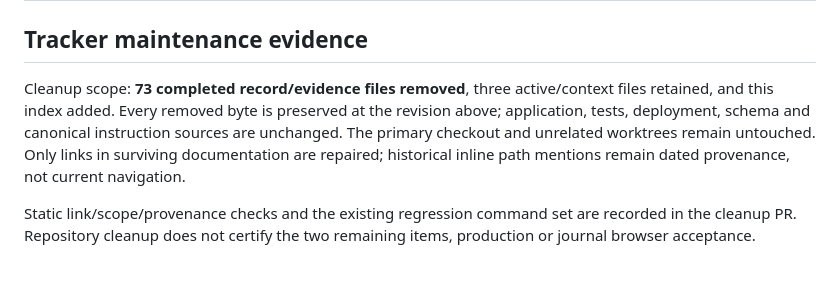
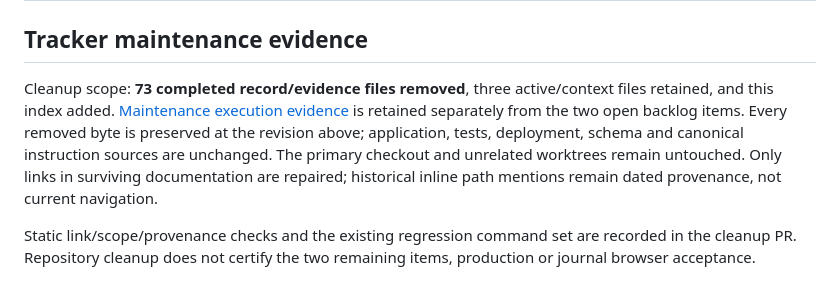
Before and after one commit to ibrahima-isi/amea, a Markdown page: .scratch/README.md, the part around the change. Drawn GitHub-style.

Commit message:
docs: record tracker cleanup validation and remaining backlog

```diff
--- a/.scratch/README.md
+++ b/.scratch/README.md
@@ -23,6 +23,6 @@ Completed records are removed from the active tree, following the earlier reposi
 
 ## Tracker maintenance evidence
 
-Cleanup scope: **73 completed record/evidence files removed**, three active/context files retained, and this index added. Every removed byte is preserved at the revision above; application, tests, deployment, schema and canonical instruction sources are unchanged. The primary checkout and unrelated worktrees remain untouched. Only links in surviving documentation are repaired; historical inline path mentions remain dated provenance, not current navigation.
+Cleanup scope: **73 completed record/evidence files removed**, three active/context files retained, and this index added. [Maintenance execution evidence](tracker-cleanup/completion.md) is retained separately from the two open backlog items. Every removed byte is preserved at the revision above; application, tests, deployment, schema and canonical instruction sources are unchanged. The primary checkout and unrelated worktrees remain untouched. Only links in surviving documentation are repaired; historical inline path mentions remain dated provenance, not current navigation.
 
 Static link/scope/provenance checks and the existing regression command set are recorded in the cleanup PR. Repository cleanup does not certify the two remaining items, production or journal browser acceptance.
```
Also changed, not shown: .scratch/tracker-cleanup/completion.md (added, +21 -0 lines).
